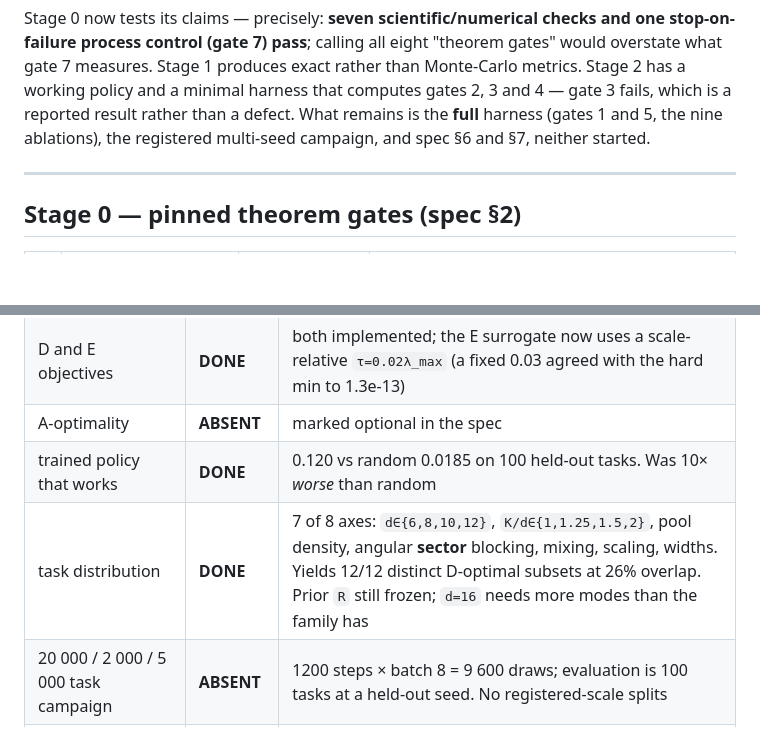
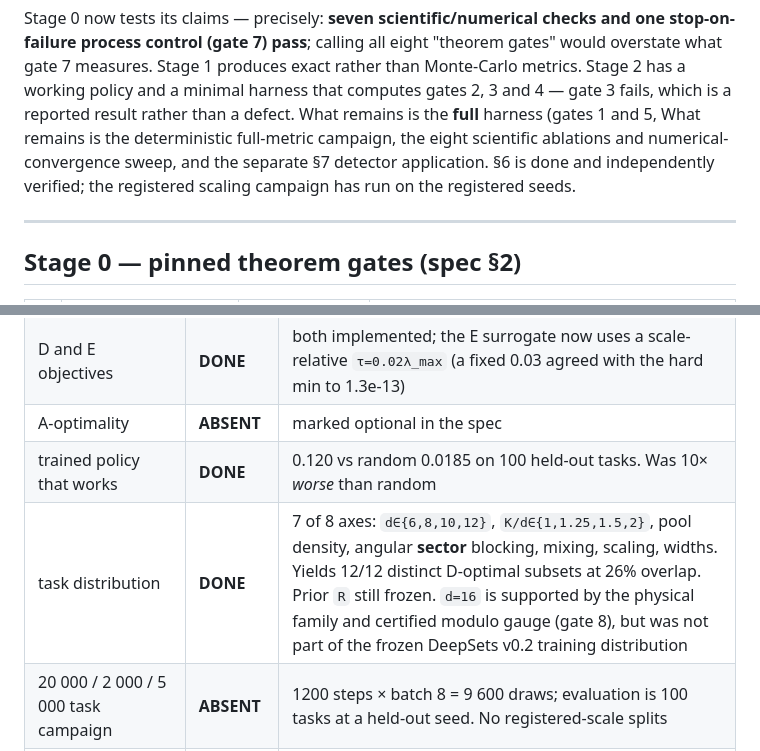
Before and after one commit to internalerror404/quantumsensing, a Markdown page: STATUS.md, 2 parts joined by grey strips. Drawn GitHub-style; blank space fills up the shorter version.

```diff
--- a/STATUS.md
+++ b/STATUS.md
@@ -33,7 +33,9 @@ stop-on-failure process control (gate 7) pass**; calling all eight "theorem gate
 overstate what gate 7 measures. Stage 1 produces exact rather than Monte-Carlo metrics. Stage 2
 has a working policy and a minimal harness that computes gates 2, 3 and 4 — gate 3 fails, which
 is a reported result rather than a defect. What remains is the **full** harness (gates 1 and 5,
-the nine ablations), the registered multi-seed campaign, and spec §6 and §7, neither started.
+What remains is the deterministic full-metric campaign, the eight scientific ablations and
+numerical-convergence sweep, and the separate §7 detector application. §6 is done and
+independently verified; the registered scaling campaign has run on the registered seeds.
 
 ---
 
@@ -76,7 +78,7 @@ a paper result and the spec does not claim otherwise.
 | D and E objectives | **DONE** | both implemented; the E surrogate now uses a scale-relative `τ=0.02λ_max` (a fixed 0.03 agreed with the hard min to 1.3e-13) |
 | A-optimality | **ABSENT** | marked optional in the spec |
 | trained policy that works | **DONE** | 0.120 vs random 0.0185 on 100 held-out tasks. Was 10× *worse* than random |
-| task distribution | **DONE** | 7 of 8 axes: `d∈{6,8,10,12}`, `K/d∈{1,1.25,1.5,2}`, pool density, angular **sector** blocking, mixing, scaling, widths. Yields 12/12 distinct D-optimal subsets at 26% overlap. Prior `R` still frozen; `d=16` needs more modes than the family has |
+| task distribution | **DONE** | 7 of 8 axes: `d∈{6,8,10,12}`, `K/d∈{1,1.25,1.5,2}`, pool density, angular **sector** blocking, mixing, scaling, widths. Yields 12/12 distinct D-optimal subsets at 26% overlap. Prior `R` still frozen. `d=16` is supported by the physical family and certified modulo gauge (gate 8), but was not part of the frozen DeepSets v0.2 training distribution |
 | 20 000 / 2 000 / 5 000 task campaign | **ABSENT** | 1200 steps × batch 8 = 9 600 draws; evaluation is 100 tasks at a held-out seed. No registered-scale splits |
 | 6 evaluation baselines vs the policy | **PARTIAL** | five now run against the policy in `evaluate_selector.py`; the per-instance logit oracle still does not exist |
 | 5 preregistered ML gates | **PARTIAL** | **3 of 5 computed** — gate 2 PASS (3.57× random, 1.92× angular, CIs excluding 1.0), gate 3 FAIL at 0.026× (gap reported, as the spec permits), gate 4 PASS at **53.8× end-to-end** (16.56 ms policy vs 891.69 ms oracle; an earlier 494×/1.8 ms figure timed only the model forward pass and is superseded). Gates 1 and 5 need the ablation sweep |
```
Also changed, not shown: README.md (+23 -0 lines), REVIEW.md (+4 -2 lines).
